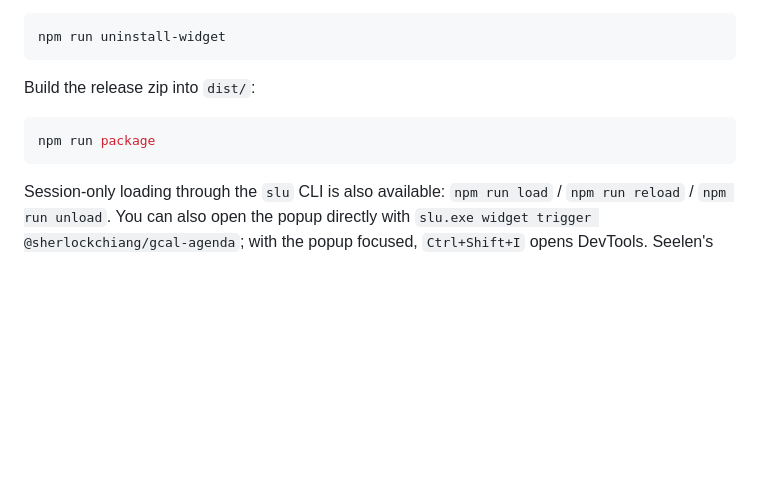
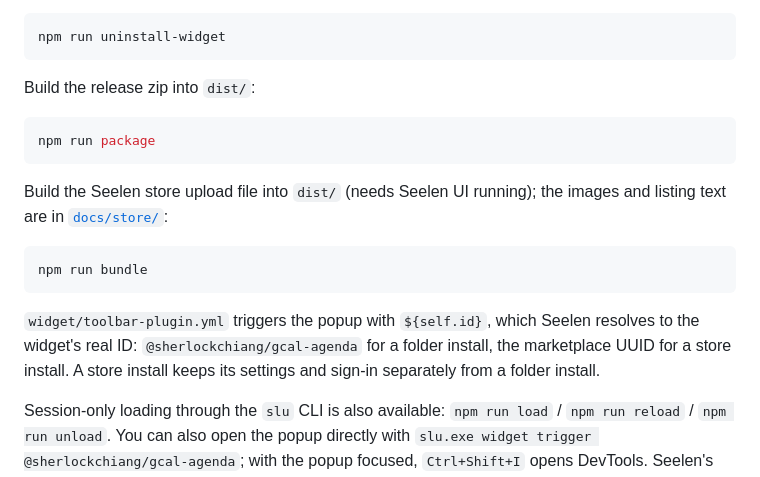
Before and after one commit to SherlockChiang/seelen-calendar-agenda, a Markdown page: README.md, the part around the change. GitHub-like rendering; blank space fills up the shorter version.

````diff
--- a/README.md
+++ b/README.md
@@ -107,6 +107,14 @@ Build the release zip into `dist/`:
 npm run package
 ```
 
+Build the Seelen store upload file into `dist/` (needs Seelen UI running); the images and listing text are in [`docs/store/`](docs/store/listing.md):
+
+```bash
+npm run bundle
+```
+
+`widget/toolbar-plugin.yml` triggers the popup with `${self.id}`, which Seelen resolves to the widget's real ID: `@sherlockchiang/gcal-agenda` for a folder install, the marketplace UUID for a store install. A store install keeps its settings and sign-in separately from a folder install.
+
 Session-only loading through the `slu` CLI is also available: `npm run load` / `npm run reload` / `npm run unload`. You can also open the popup directly with `slu.exe widget trigger @sherlockchiang/gcal-agenda`; with the popup focused, `Ctrl+Shift+I` opens DevTools. Seelen's log is `%LOCALAPPDATA%\com.seelen.seelen-ui\logs\Seelen UI.log`; search for `gcal-agenda`.
 
 Seelen UI 2.8.10 quirks found while building this:
````
Also changed, not shown: README.zh-CN.md (+8 -0 lines), docs/store/listing.md (added, +38 -0 lines), docs/store/portrait.png (added), docs/store/screenshot-en.png (added), docs/store/screenshot-zh.png (added), 6 other files.
